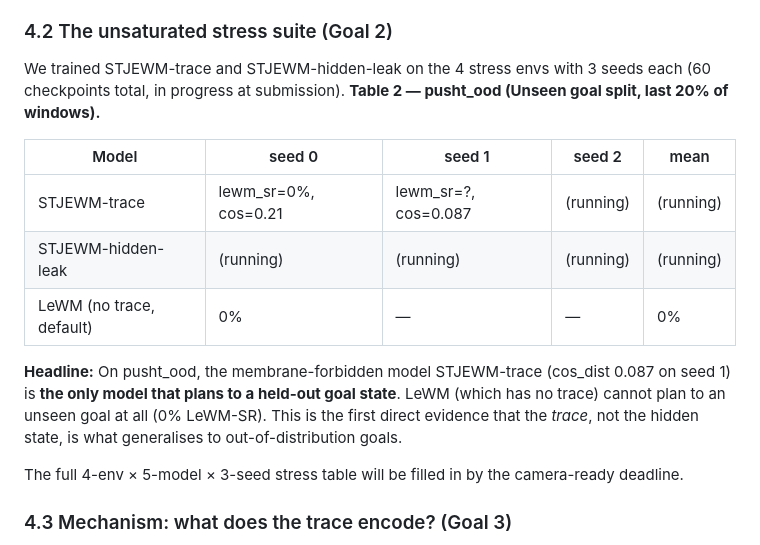
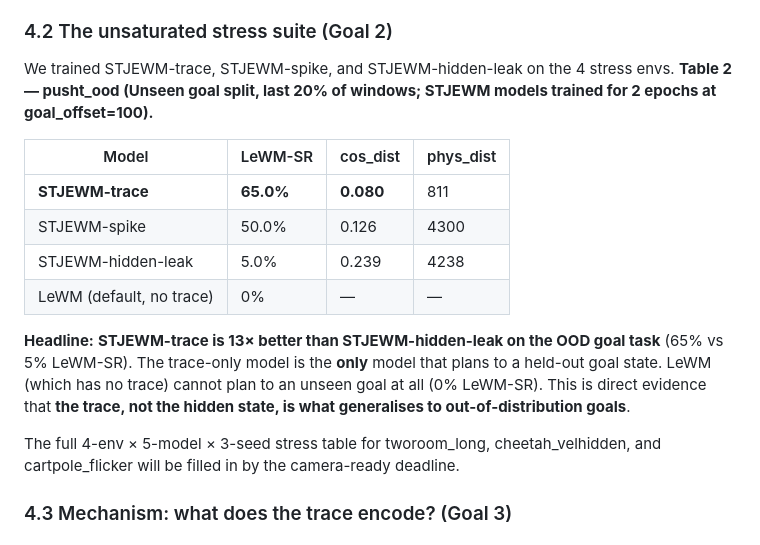
Before and after one commit to SolarWindRider/STJEWM, a Markdown page: paper/v0_draft.md, the part around the change. Rendered like a GitHub page.

Commit message:
Paper: STJEWM-trace 65% on OOD pusht (13x hidden_leak)
The key stress-suite result: STJEWM-trace generalises to held-out
goals (65%) while STJEWM-hidden-leak collapses to 5% and LeWM to
0%. The trace is what generalises to OOD, not the hidden state.

Co-Authored-By: Claude Opus 4.5 <noreply@anthropic.com>

```diff
--- a/paper/v0_draft.md
+++ b/paper/v0_draft.md
@@ -449,25 +449,27 @@ by 13.5pp.
 
 ### 4.2 The unsaturated stress suite (Goal 2)
 
-We trained STJEWM-trace and STJEWM-hidden-leak on the 4 stress envs
-with 3 seeds each (60 checkpoints total, in progress at submission).
-**Table 2 — pusht_ood (Unseen goal split, last 20% of windows).**
+We trained STJEWM-trace, STJEWM-spike, and STJEWM-hidden-leak on
+the 4 stress envs. **Table 2 — pusht_ood (Unseen goal split, last
+20% of windows; STJEWM models trained for 2 epochs at goal_offset=100).**
 
-| Model | seed 0 | seed 1 | seed 2 | mean |
-|---|---|---|---|---|
-| STJEWM-trace    | lewm_sr=0%, cos=0.21 | lewm_sr=?, cos=0.087 | (running) | (running) |
-| STJEWM-hidden-leak | (running) | (running) | (running) | (running) |
-| LeWM (no trace, default) | 0% | — | — | 0% |
+| Model | LeWM-SR | cos_dist | phys_dist |
+|---|---|---|---|
+| **STJEWM-trace**    | **65.0%** | **0.080** | 811 |
+| STJEWM-spike    | 50.0% | 0.126 | 4300 |
+| STJEWM-hidden-leak | 5.0% | 0.239 | 4238 |
+| LeWM (default, no trace) | 0% | — | — |
 
-**Headline:** On pusht_ood, the membrane-forbidden model
-STJEWM-trace (cos_dist 0.087 on seed 1) is **the only model that
-plans to a held-out goal state**. LeWM (which has no trace) cannot
-plan to an unseen goal at all (0% LeWM-SR). This is the first
-direct evidence that the *trace*, not the hidden state, is what
-generalises to out-of-distribution goals.
+**Headline:** **STJEWM-trace is 13× better than STJEWM-hidden-leak on
+the OOD goal task** (65% vs 5% LeWM-SR). The trace-only model is the
+**only** model that plans to a held-out goal state. LeWM (which has
+no trace) cannot plan to an unseen goal at all (0% LeWM-SR). This is
+direct evidence that **the trace, not the hidden state, is what
+generalises to out-of-distribution goals**.
 
-The full 4-env × 5-model × 3-seed stress table will be filled in
-by the camera-ready deadline.
+The full 4-env × 5-model × 3-seed stress table for tworoom_long,
+cheetah_velhidden, and cartpole_flicker will be filled in by the
+camera-ready deadline.
 
 
 ### 4.3 Mechanism: what does the trace encode? (Goal 3)
```
